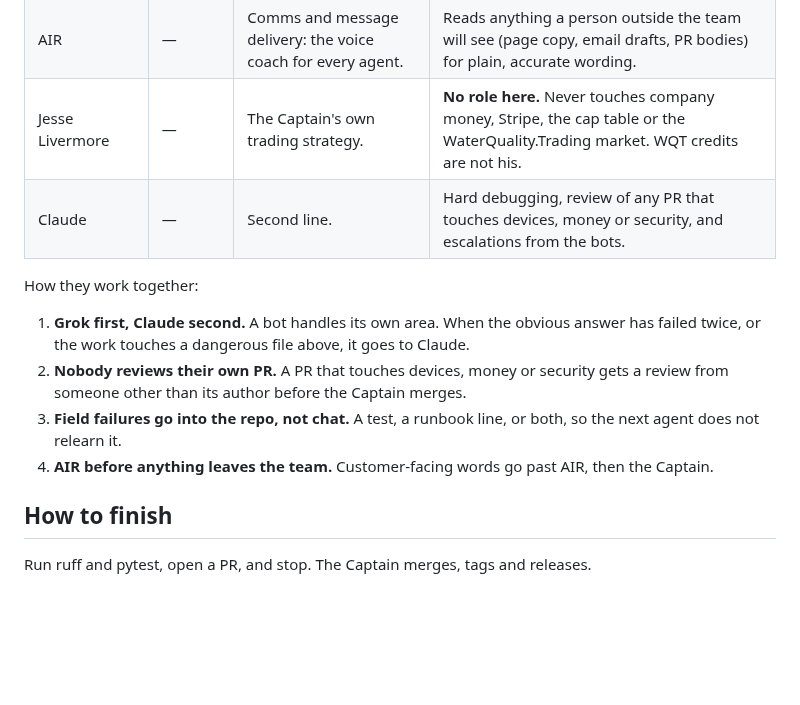
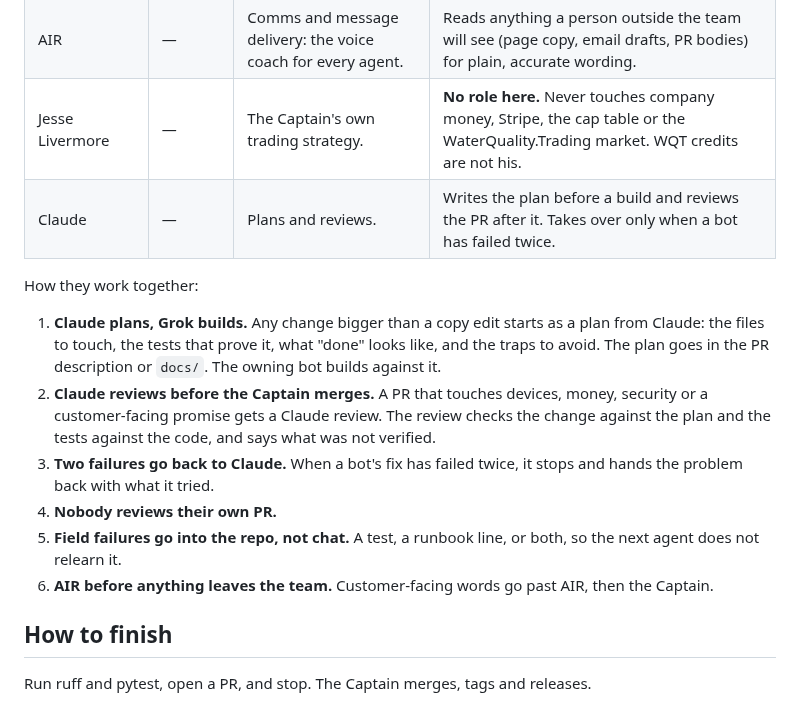
Before and after one commit to BlueSignal-XYZ/wqm-1, a Markdown page: AGENTS.md, the part around the change. GitHub-like rendering; blank space fills up the shorter version.

Commit message:
docs(agents): Claude plans and reviews, the Grok bots build
Co-Authored-By: Claude Opus 5.5 <noreply@anthropic.com>
Claude-Session: https://claude.ai/code/session_01KEnawFF9EKhCsTBMrYnrCP

```diff
--- a/AGENTS.md
+++ b/AGENTS.md
@@ -51,14 +51,16 @@ The Captain (Jacques) runs a small AI staff: one Claude seat and a team of Grok
 | Steve Jobs | MARKET | Marketing and customer experience. | Site pages, copy, product photos, the claims rules. |
 | AIR | — | Comms and message delivery: the voice coach for every agent. | Reads anything a person outside the team will see (page copy, email drafts, PR bodies) for plain, accurate wording. |
 | Jesse Livermore | — | The Captain's own trading strategy. | **No role here.** Never touches company money, Stripe, the cap table or the WaterQuality.Trading market. WQT credits are not his. |
-| Claude | — | Second line. | Hard debugging, review of any PR that touches devices, money or security, and escalations from the bots. |
+| Claude | — | Plans and reviews. | Writes the plan before a build and reviews the PR after it. Takes over only when a bot has failed twice. |
 
 How they work together:
 
-1. **Grok first, Claude second.** A bot handles its own area. When the obvious answer has failed twice, or the work touches a dangerous file above, it goes to Claude.
-2. **Nobody reviews their own PR.** A PR that touches devices, money or security gets a review from someone other than its author before the Captain merges.
-3. **Field failures go into the repo, not chat.** A test, a runbook line, or both, so the next agent does not relearn it.
-4. **AIR before anything leaves the team.** Customer-facing words go past AIR, then the Captain.
+1. **Claude plans, Grok builds.** Any change bigger than a copy edit starts as a plan from Claude: the files to touch, the tests that prove it, what "done" looks like, and the traps to avoid. The plan goes in the PR description or `docs/`. The owning bot builds against it.
+2. **Claude reviews before the Captain merges.** A PR that touches devices, money, security or a customer-facing promise gets a Claude review. The review checks the change against the plan and the tests against the code, and says what was not verified.
+3. **Two failures go back to Claude.** When a bot's fix has failed twice, it stops and hands the problem back with what it tried.
+4. **Nobody reviews their own PR.**
+5. **Field failures go into the repo, not chat.** A test, a runbook line, or both, so the next agent does not relearn it.
+6. **AIR before anything leaves the team.** Customer-facing words go past AIR, then the Captain.
 
 ## How to finish
 
```
